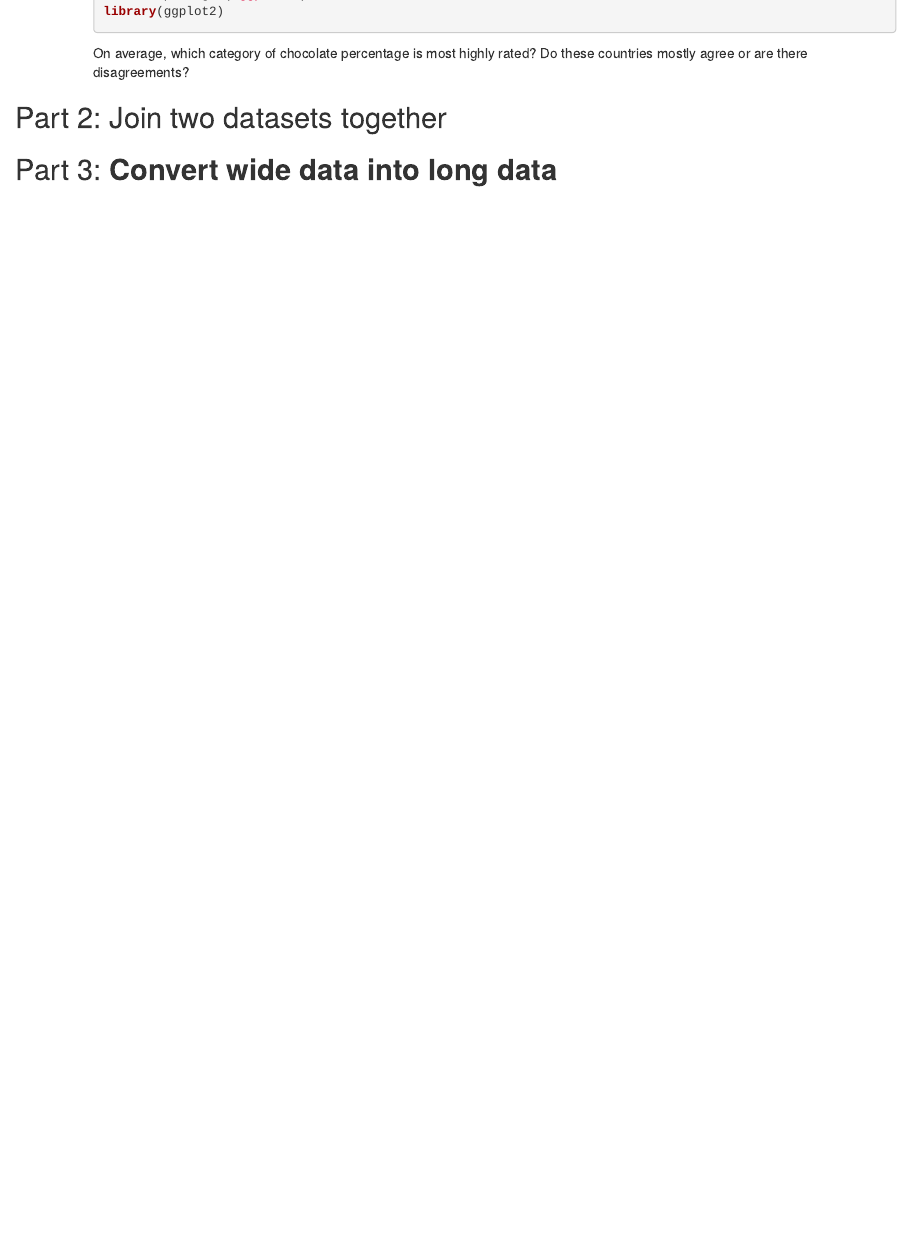
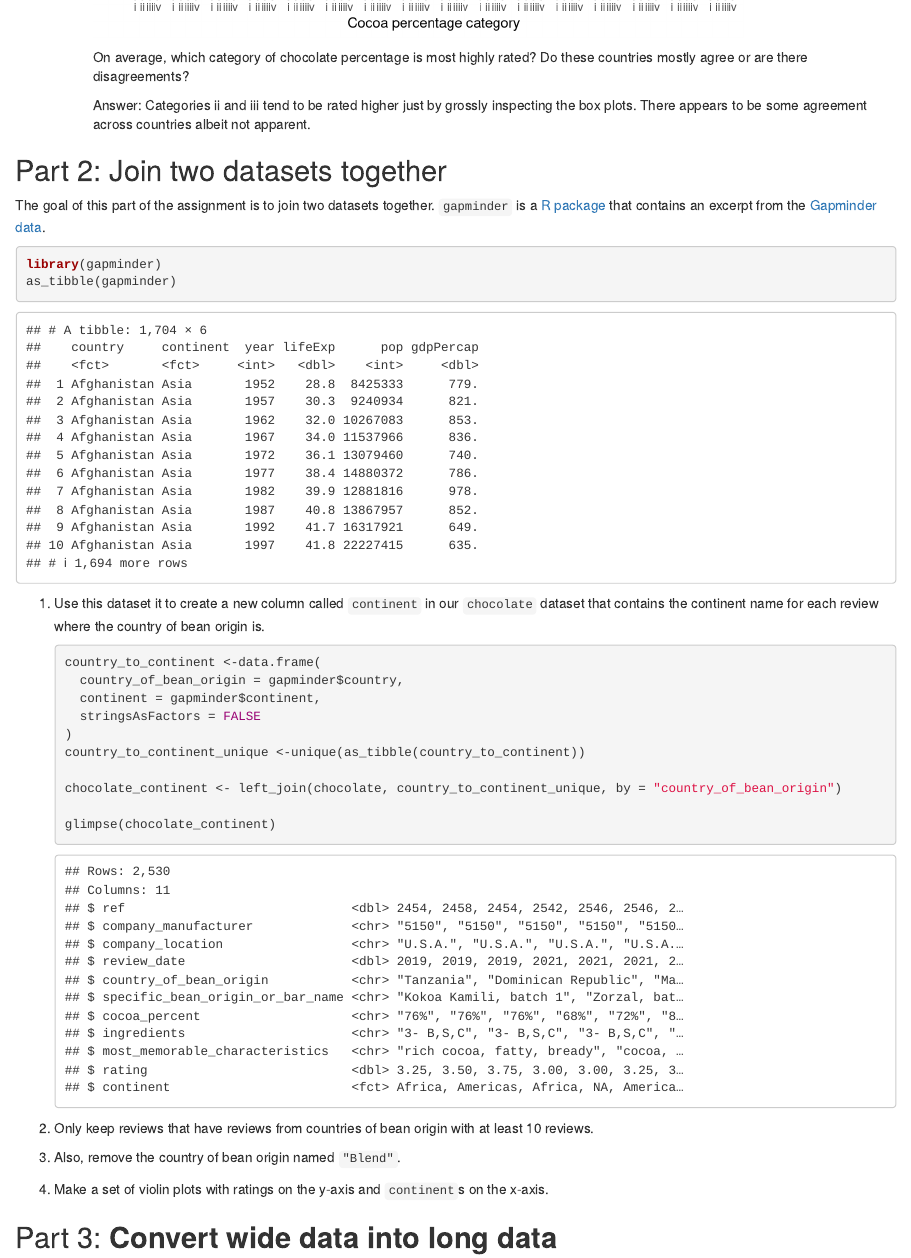
Before and after one commit to davidluoshy/biostat776-project1-Shengyuan-Luo, an R Markdown document (biostat776-project1-Shengyuan-Luo.Rmd): the page in a window 1100 px wide, from 6980 px down before the commit and from 7590 px down after it, so that both start at the same text. Rendered offline with R 4.5, knitr and Pandoc, with nearby package versions; the gapminder table comes from the copy in Python's plotly package.

Commit message:
Commit 9/11 #2

````diff
--- a/biostat776-project1-Shengyuan-Luo.Rmd
+++ b/biostat776-project1-Shengyuan-Luo.Rmd
@@ -178 +177,0 @@ glimpse(chocolate)
-        library(ggplot2)
@@ -180,7 +185,41 @@ glimpse(chocolate)
 
         On average, which category of chocolate percentage is most highly rated? Do these countries mostly agree or are there disagreements?
 
+        Answer: Categories ii and iii tend to be rated higher just by grossly inspecting the box plots. There appears to be some agreement across countries albeit not apparent.
+
 ## Part 2: Join two datasets together
+
+The goal of this part of the assignment is to join two datasets together. `gapminder` is a [R package](https://cran.r-project.org/web/packages/gapminder/README.html) that contains an excerpt from the [Gapminder data](https://www.gapminder.org/data/).
+
+```{r}
+library(gapminder)
+as_tibble(gapminder)
+```
+
+1.  Use this dataset it to create a new column called `continent` in our `chocolate` dataset that contains the continent name for each review where the country of bean origin is.
+
+    ```{r}
+    country_to_continent <-data.frame(
+      country_of_bean_origin = gapminder$country,
+      continent = gapminder$continent,
+      stringsAsFactors = FALSE
+    )
+    country_to_continent_unique <-unique(as_tibble(country_to_continent))
+
+    chocolate_continent <- left_join(chocolate, country_to_continent_unique, by = "country_of_bean_origin")
+
+    glimpse(chocolate_continent)
+    ```
+
+2.  Only keep reviews that have reviews from countries of bean origin with at least 10 reviews.
+
+    ```{r}
+
+    ```
+
+3.  Also, remove the country of bean origin named `"Blend"`.
+
+4.  Make a set of violin plots with ratings on the y-axis and `continent`s on the x-axis.
 
 ## Part 3: **Convert wide data into long data**
 
````
Also changed, not shown: biostat776-project1-Shengyuan-Luo.html, biostat776-project1-Shengyuan-Luo.Rmd (8 more changed lines).
